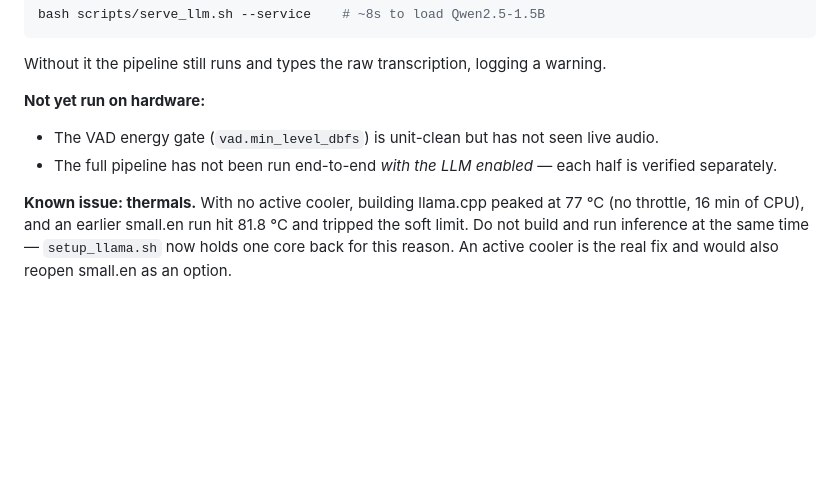
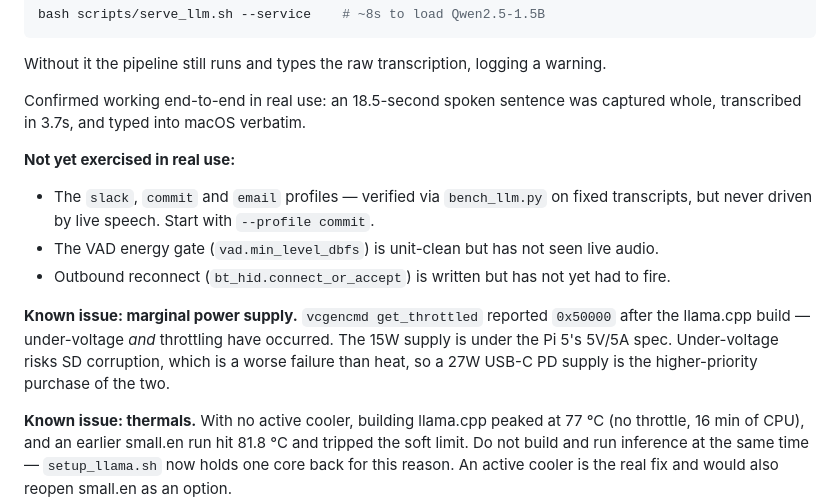
Before and after one commit to tanishk97/voicekb, a Markdown page: README.md, the part around the change. Rendered like a GitHub page; blank space fills up the shorter version.

Commit message:
Refresh left-off notes: LLM verified end-to-end, PSU flagged

```diff
--- a/README.md
+++ b/README.md
@@ -60,12 +60,24 @@ bash scripts/serve_llm.sh --service    # ~8s to load Qwen2.5-1.5B
 Without it the pipeline still runs and types the raw transcription, logging a
 warning.
 
-**Not yet run on hardware:**
+Confirmed working end-to-end in real use: an 18.5-second spoken sentence was
+captured whole, transcribed in 3.7s, and typed into macOS verbatim.
 
+**Not yet exercised in real use:**
+
+- The `slack`, `commit` and `email` profiles — verified via `bench_llm.py` on
+  fixed transcripts, but never driven by live speech. Start with
+  `--profile commit`.
 - The VAD energy gate (`vad.min_level_dbfs`) is unit-clean but has not seen live
   audio.
-- The full pipeline has not been run end-to-end *with the LLM enabled* — each
-  half is verified separately.
+- Outbound reconnect (`bt_hid.connect_or_accept`) is written but has not yet had
+  to fire.
+
+**Known issue: marginal power supply.** `vcgencmd get_throttled` reported
+`0x50000` after the llama.cpp build — under-voltage *and* throttling have
+occurred. The 15W supply is under the Pi 5's 5V/5A spec. Under-voltage risks SD
+corruption, which is a worse failure than heat, so a 27W USB-C PD supply is the
+higher-priority purchase of the two.
 
 **Known issue: thermals.** With no active cooler, building llama.cpp peaked at
 77 °C (no throttle, 16 min of CPU), and an earlier small.en run hit 81.8 °C and
```
